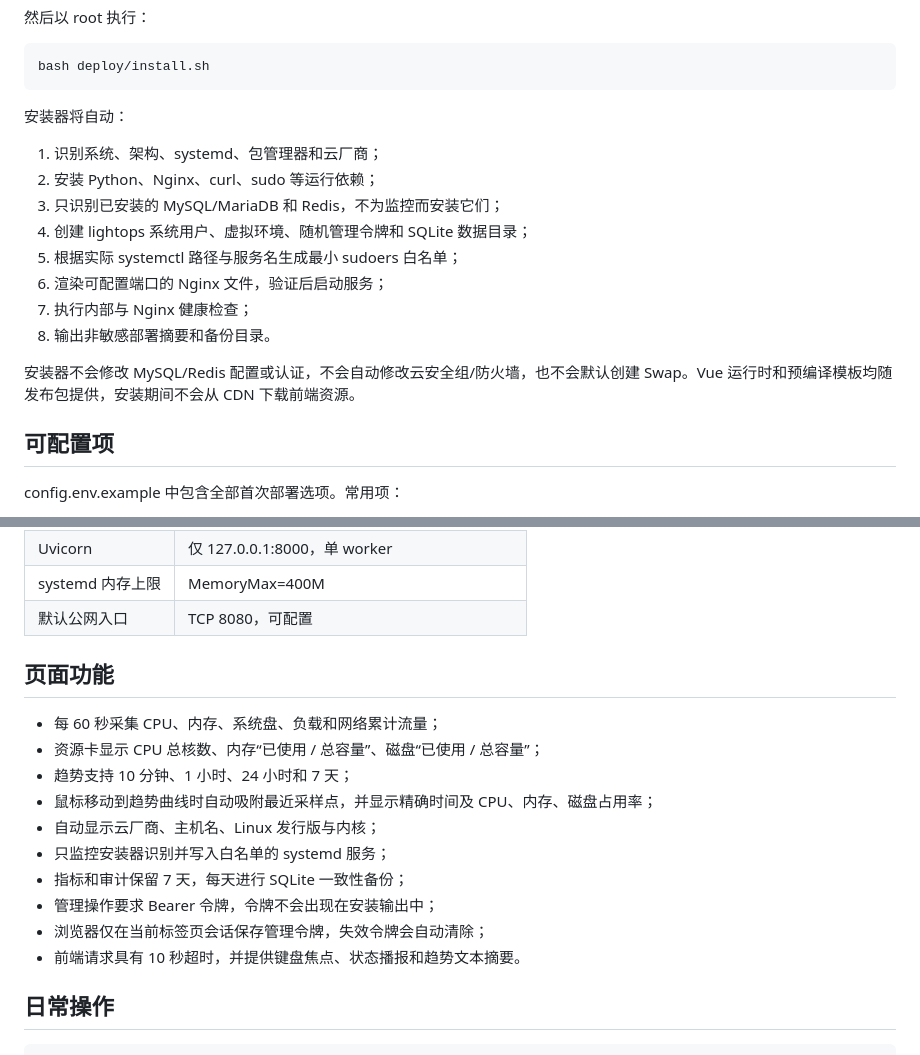
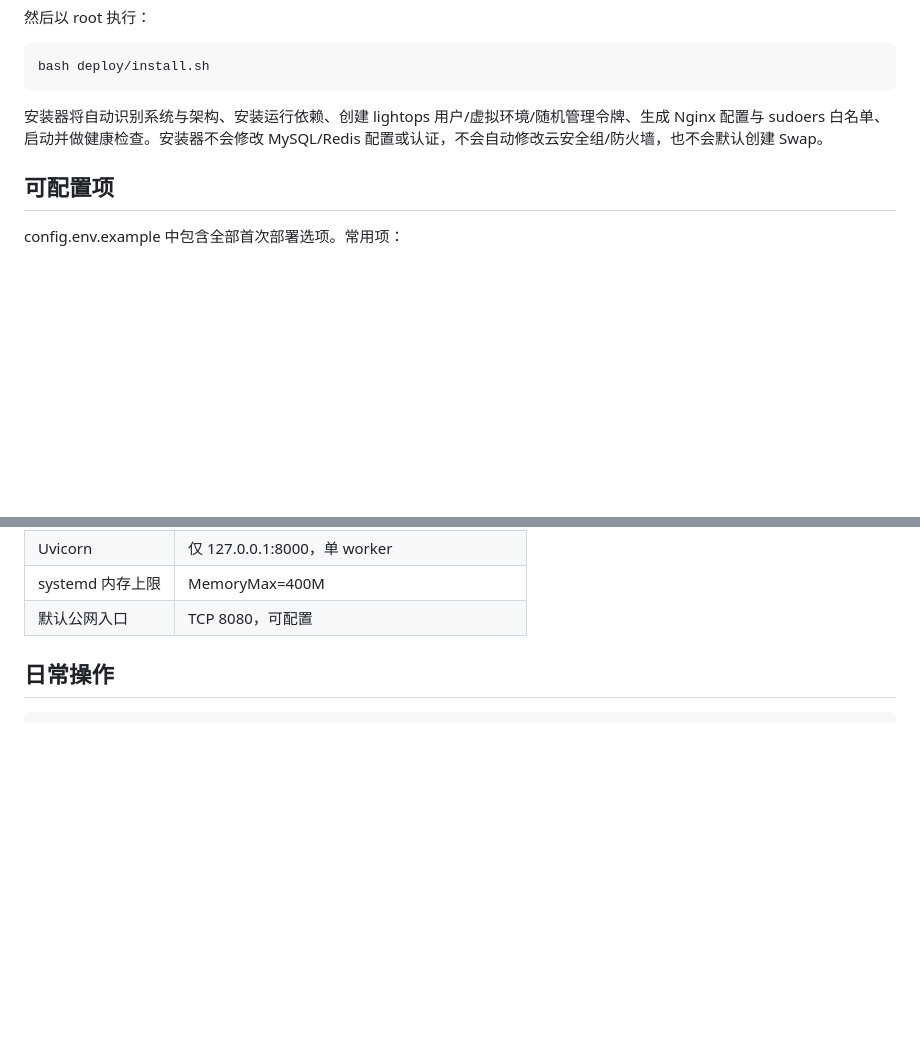
Before and after one commit to Swipa5fox/LightOps, a Markdown page: README.md, 2 parts joined by grey strips. Rendered like a GitHub page; blank space fills up the shorter version.

Commit message:
docs: 重写 README，改为系统功能描述与技术实现思路（v0.1.3）

```diff
--- a/README.md
+++ b/README.md
@@ -68,18 +86,7 @@ vi config.env
 bash deploy/install.sh
 ~~~
 
-安装器将自动：
-
-1. 识别系统、架构、systemd、包管理器和云厂商；
-2. 安装 Python、Nginx、curl、sudo 等运行依赖；
-3. 只识别已安装的 MySQL/MariaDB 和 Redis，不为监控而安装它们；
-4. 创建 lightops 系统用户、虚拟环境、随机管理令牌和 SQLite 数据目录；
-5. 根据实际 systemctl 路径与服务名生成最小 sudoers 白名单；
-6. 渲染可配置端口的 Nginx 文件，验证后启动服务；
-7. 执行内部与 Nginx 健康检查；
-8. 输出非敏感部署摘要和备份目录。
-
-安装器不会修改 MySQL/Redis 配置或认证，不会自动修改云安全组/防火墙，也不会默认创建 Swap。Vue 运行时和预编译模板均随发布包提供，安装期间不会从 CDN 下载前端资源。
+安装器将自动识别系统与架构、安装运行依赖、创建 lightops 用户/虚拟环境/随机管理令牌、生成 Nginx 配置与 sudoers 白名单、启动并做健康检查。安装器不会修改 MySQL/Redis 配置或认证，不会自动修改云安全组/防火墙，也不会默认创建 Swap。
 
 ## 可配置项
 
@@ -116,19 +123,6 @@ auto 服务检测候选：
 | Uvicorn | 仅 127.0.0.1:8000，单 worker |
 | systemd 内存上限 | MemoryMax=400M |
 | 默认公网入口 | TCP 8080，可配置 |
-
-## 页面功能
-
-- 每 60 秒采集 CPU、内存、系统盘、负载和网络累计流量；
-- 资源卡显示 CPU 总核数、内存“已使用 / 总容量”、磁盘“已使用 / 总容量”；
-- 趋势支持 10 分钟、1 小时、24 小时和 7 天；
-- 鼠标移动到趋势曲线时自动吸附最近采样点，并显示精确时间及 CPU、内存、磁盘占用率；
-- 自动显示云厂商、主机名、Linux 发行版与内核；
-- 只监控安装器识别并写入白名单的 systemd 服务；
-- 指标和审计保留 7 天，每天进行 SQLite 一致性备份；
-- 管理操作要求 Bearer 令牌，令牌不会出现在安装输出中；
-- 浏览器仅在当前标签页会话保存管理令牌，失效令牌会自动清除；
-- 前端请求具有 10 秒超时，并提供键盘焦点、状态播报和趋势文本摘要。
 
 ## 日常操作
 
```
Also changed, not shown: other parts of README.md (+47 -29 lines).
